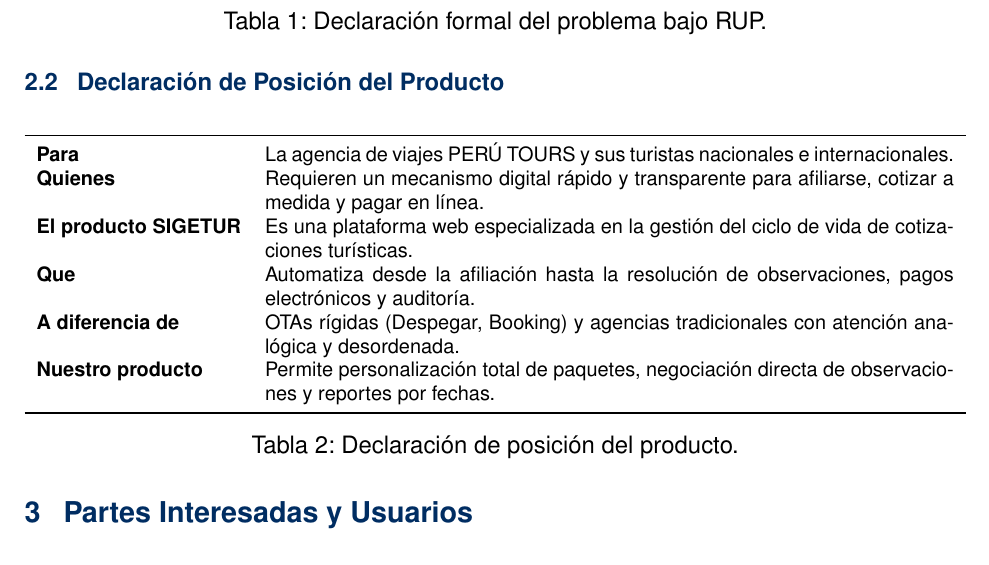
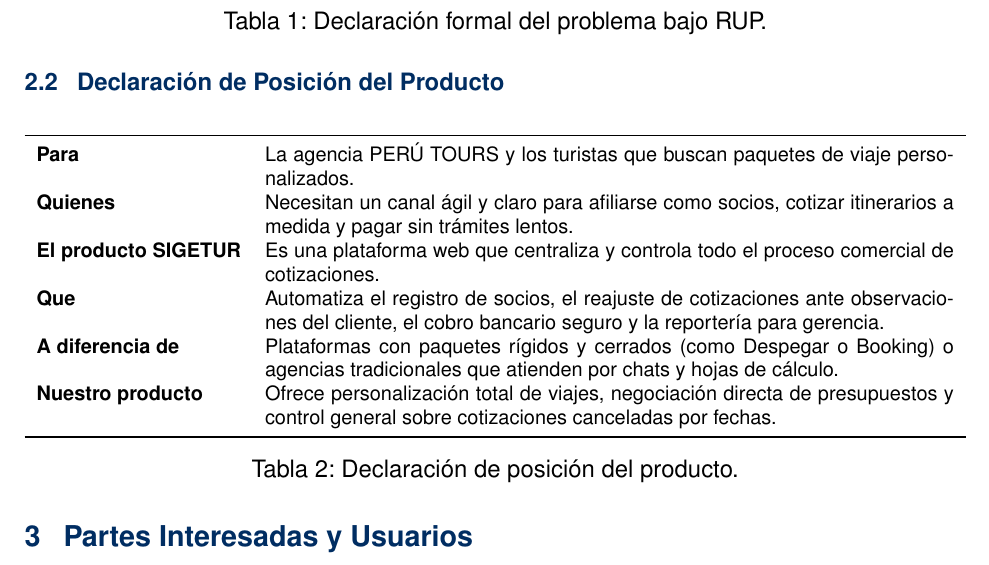
Before and after one commit to Marco-H-B/PC1-SIGETUR, a LaTeX document (informe/main.tex, which reads informe/secciones/02_posicionamiento.tex): part of page 4 of 11, cut so that both start at the same text. Compiled offline with pdfLaTeX.

Commit message:
DOCS(seccion-2): actualizar declaracion de posicion del producto en tabla RUP

```diff
--- a/informe/secciones/02_posicionamiento.tex
+++ b/informe/secciones/02_posicionamiento.tex
@@ -29,12 +29,12 @@
 \begin{tabularx}{\textwidth}{lX}
 \toprule
 
-\textbf{Para} & La agencia de viajes PERÚ TOURS y sus turistas nacionales e internacionales. \\
-\textbf{Quienes} & Requieren un mecanismo digital rápido y transparente para afiliarse, cotizar a medida y pagar en línea. \\
-\textbf{El producto SIGETUR} & Es una plataforma web especializada en la gestión del ciclo de vida de cotizaciones turísticas. \\
-\textbf{Que} & Automatiza desde la afiliación hasta la resolución de observaciones, pagos electrónicos y auditoría. \\
-\textbf{A diferencia de} & OTAs rígidas (Despegar, Booking) y agencias tradicionales con atención analógica y desordenada. \\
-\textbf{Nuestro producto} & Permite personalización total de paquetes, negociación directa de observaciones y reportes por fechas. \\
+\textbf{Para} & La agencia PERÚ TOURS y los turistas que buscan paquetes de viaje personalizados. \\
+\textbf{Quienes} & Necesitan un canal ágil y claro para afiliarse como socios, cotizar itinerarios a medida y pagar sin trámites lentos. \\
+\textbf{El producto SIGETUR} & Es una plataforma web que centraliza y controla todo el proceso comercial de cotizaciones. \\
+\textbf{Que} & Automatiza el registro de socios, el reajuste de cotizaciones ante observaciones del cliente, el cobro bancario seguro y la reportería para gerencia. \\
+\textbf{A diferencia de} & Plataformas con paquetes rígidos y cerrados (como Despegar o Booking) o agencias tradicionales que atienden por chats y hojas de cálculo. \\
+\textbf{Nuestro producto} & Ofrece personalización total de viajes, negociación directa de presupuestos y control general sobre cotizaciones canceladas por fechas. \\
 \bottomrule
 \end{tabularx}
 \caption{Declaración de posición del producto.}\label{tab:posicion}
```
